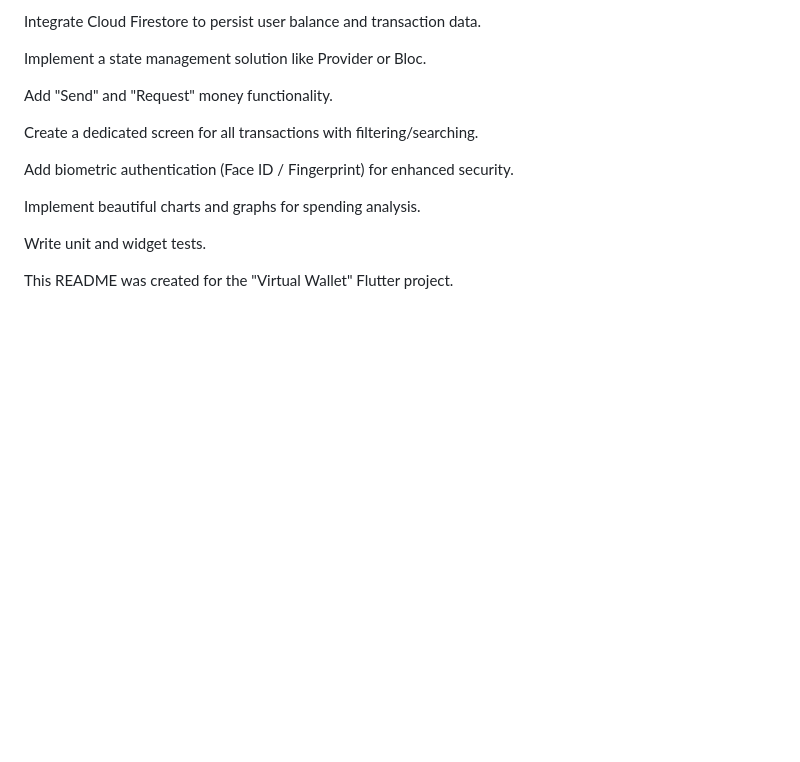
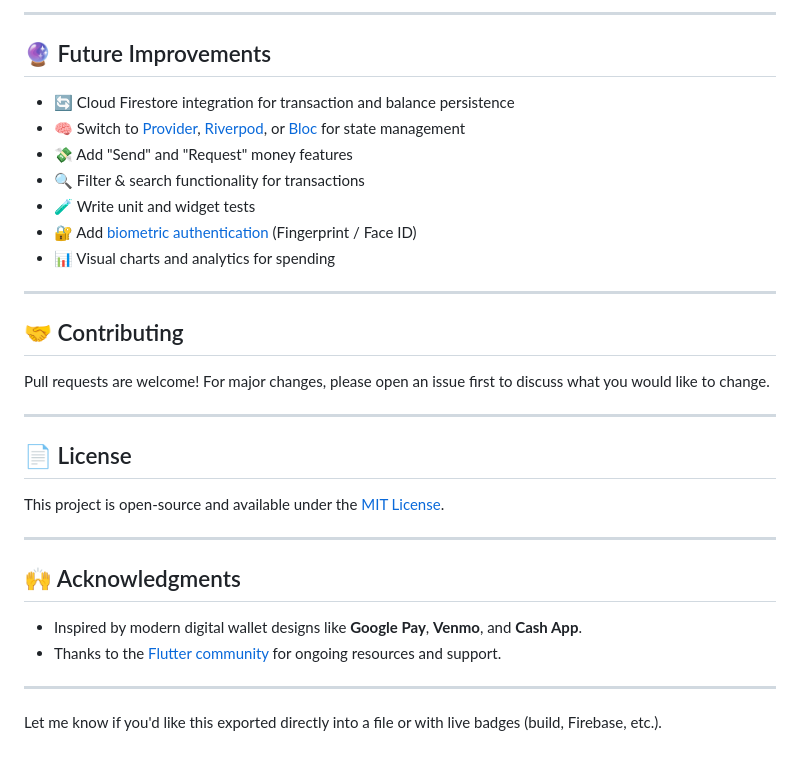
Before and after one commit to rakfi/virtual_wallet_app, a Markdown page: README.md, the part around one of its changes. Rendered like a GitHub page; blank space fills up the shorter version.

```diff
--- a/README.md
+++ b/README.md
@@ -115,16 +90,35 @@ IGNORE_WHEN_COPYING_END
 
-Integrate Cloud Firestore to persist user balance and transaction data.
+---
 
-Implement a state management solution like Provider or Bloc.
+## 🔮 Future Improvements
 
-Add "Send" and "Request" money functionality.
+* 🔄 Cloud Firestore integration for transaction and balance persistence
+* 🧠 Switch to [Provider](w), [Riverpod](w), or [Bloc](w) for state management
+* 💸 Add "Send" and "Request" money features
+* 🔍 Filter & search functionality for transactions
+* 🧪 Write unit and widget tests
+* 🔐 Add [biometric authentication](w) (Fingerprint / Face ID)
+* 📊 Visual charts and analytics for spending
 
-Create a dedicated screen for all transactions with filtering/searching.
+---
 
-Add biometric authentication (Face ID / Fingerprint) for enhanced security.
+## 🤝 Contributing
 
-Implement beautiful charts and graphs for spending analysis.
+Pull requests are welcome! For major changes, please open an issue first to discuss what you would like to change.
 
-Write unit and widget tests.
+---
 
-This README was created for the "Virtual Wallet" Flutter project.
+## 📄 License
+
+This project is open-source and available under the [MIT License](w).
+
+---
+
+## 🙌 Acknowledgments
+
+* Inspired by modern digital wallet designs like **Google Pay**, **Venmo**, and **Cash App**.
+* Thanks to the [Flutter community](w) for ongoing resources and support.
+
+---
+
+Let me know if you'd like this exported directly into a file or with live badges (build, Firebase, etc.).
```
Also changed, not shown: other parts of README.md (+68 -93 lines).
